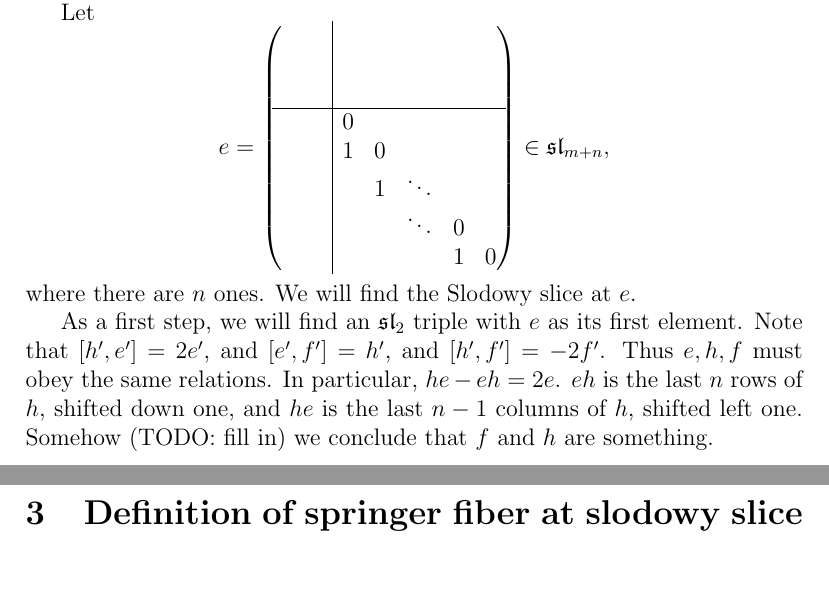
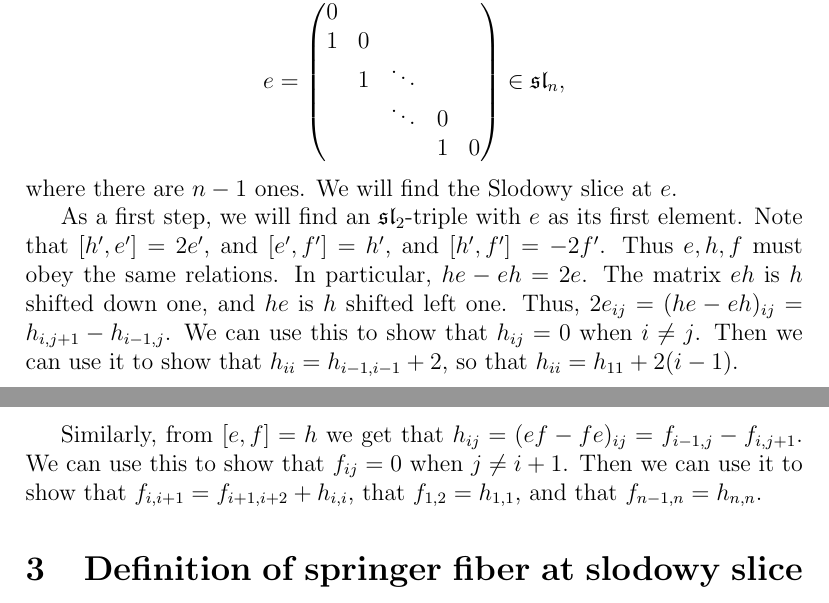
Before and after one commit to OwenConoly/springer, a LaTeX document (paper.tex): two parts of pages 1 and 2 of 7 before the commit and two parts of pages 1 and 2 of 8 after it, joined at a grey line, cut at the place of the change, the shorter picture padded with empty space. Compiled offline with pdfLaTeX.

Commit message:
progress on calculating sl2-triple

```diff
--- a/paper.tex
+++ b/paper.tex
@@ -84,26 +84,26 @@ If \(\mathfrak{g}\) is semisimple, then given any nilpotent \(e \in \mathfrak{g}
 \par Given \((e, h, f)\), we define the \emph{Slodowy slice at \(e\)} as \(\mathcal{S}_e := e + \ker \ad_f\).
 By the Jacobson-Morozov theorem, we can always find a Slodowy slice at any nilpotent \(e \in \mathfrak{g}\), when \(\mathfrak{g}\) is semisimple.
 \par Let
-\[e = \begin{pNiceArray}{ccc|ccccc}
-    & & & & & & & \\
-    & & & & & & &    \\
-    & & & & & & & \\
-   \hline
-     & & & 0 \\
-   & & & 1 & 0 \\
-   & & &  & 1 & \ddots \\
-   & & &  &   & \ddots & 0 \\
-   & & &  &   &  & 1 & 0
-   \end{pNiceArray} \in \mathfrak{sl}_{m + n},\]
-where there are \(n\) ones.
+\[e = \begin{pNiceArray}{ccccc}
+ 0 \\
+    1 & 0 \\
+  & 1 & \ddots \\
+   & & \ddots & 0 \\
+   &   &  & 1 & 0
+   \end{pNiceArray} \in \mathfrak{sl}_{n},\]
+where there are \(n - 1\) ones.
 We will find the Slodowy slice at \(e\).
-\par As a first step, we will find an \(\spl_2\) triple with \(e\) as its first element.
+\par As a first step, we will find an \(\spl_2\)-triple with \(e\) as its first element.
 Note that \([h', e'] = 2e'\), and \([e', f'] = h'\), and \([h', f'] = -2f'\).
 Thus \(e, h, f\) must obey the same relations.
 In particular, \(he - eh = 2e\).
-\(eh\) is the last \(n\) rows of \(h\), shifted down one, and \(he\) is the last \(n - 1\) columns of \(h\), shifted left one.
-Somehow (TODO: fill in) we conclude that \(f\) and \(h\) are something.
-
+The matrix \(eh\) is \(h\) shifted down one, and \(he\) is \(h\) shifted left one.
+Thus, \(2e_{ij} = (he - eh)_{ij} = h_{i, j + 1} - h_{i - 1, j}\).
+We can use this to show that \(h_{ij} = 0\) when \(i \neq j\).
+Then we can use it to show that \(h_{ii} = h_{i - 1, i - 1} + 2\), so that \(h_{ii} = h_{11} + 2(i - 1)\).
+\par Similarly, from \([e, f] = h\) we get that \(h_{ij} = (ef - fe)_{ij} = f_{i - 1, j} - f_{i, j + 1}\).
+We can use this to show that \(f_{ij} = 0\) when \(j \neq i + 1\).
+Then we can use it to show that \(f_{i,i + 1} = f_{i + 1, i + 2} + h_{i, i}\), that \(f_{1,2} = h_{1, 1}\), and that \(f_{n - 1, n} = h_{n,n}\).
 
 \section{Definition of springer fiber at slodowy slice}
 % Explain why these are Springer fibers at Slodowy slices.
```
Also changed, not shown: paper.pdf.
